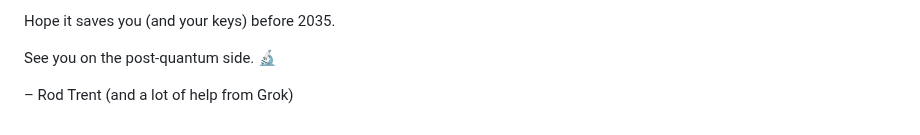
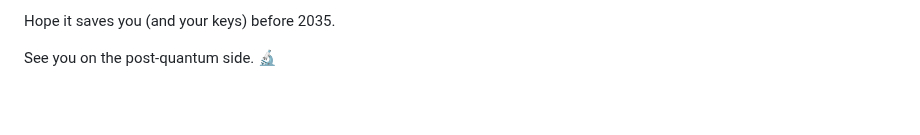
Before and after one commit to rod-trent/JunkDrawer, a Markdown page: Quantum-Resilient Crypto Migration Advisor/Readme.md, the part around the change. Drawn GitHub-style; blank space fills up the shorter version.

Commit message:
Remove author attribution from Readme.md

```diff
--- a/Quantum-Resilient Crypto Migration Advisor/Readme.md
+++ b/Quantum-Resilient Crypto Migration Advisor/Readme.md
@@ -70,5 +70,3 @@ QCrypto turns “I should probably do something” into “here’s exactly what
 Hope it saves you (and your keys) before 2035.
 
 See you on the post-quantum side. 🔬
-
-– Rod Trent (and a lot of help from Grok)
```
